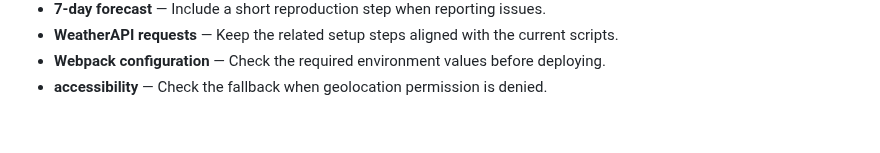
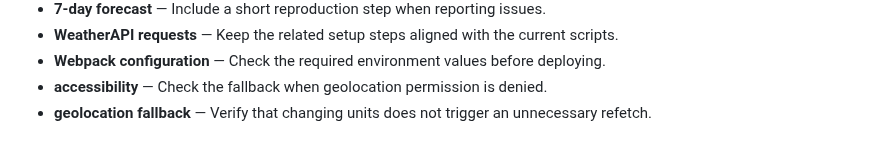
Before and after one commit to Sid2169/aero, a Markdown page: README.md, the part around the change. GitHub-like rendering.

Commit message:
Document geolocation fallback behavior

```diff
--- a/README.md
+++ b/README.md
@@ -400,3 +400,4 @@ If you found this useful, consider giving it a ⭐
 - **WeatherAPI requests** — Keep the related setup steps aligned with the current scripts.
 - **Webpack configuration** — Check the required environment values before deploying.
 - **accessibility** — Check the fallback when geolocation permission is denied.
+- **geolocation fallback** — Verify that changing units does not trigger an unnecessary refetch.
```
